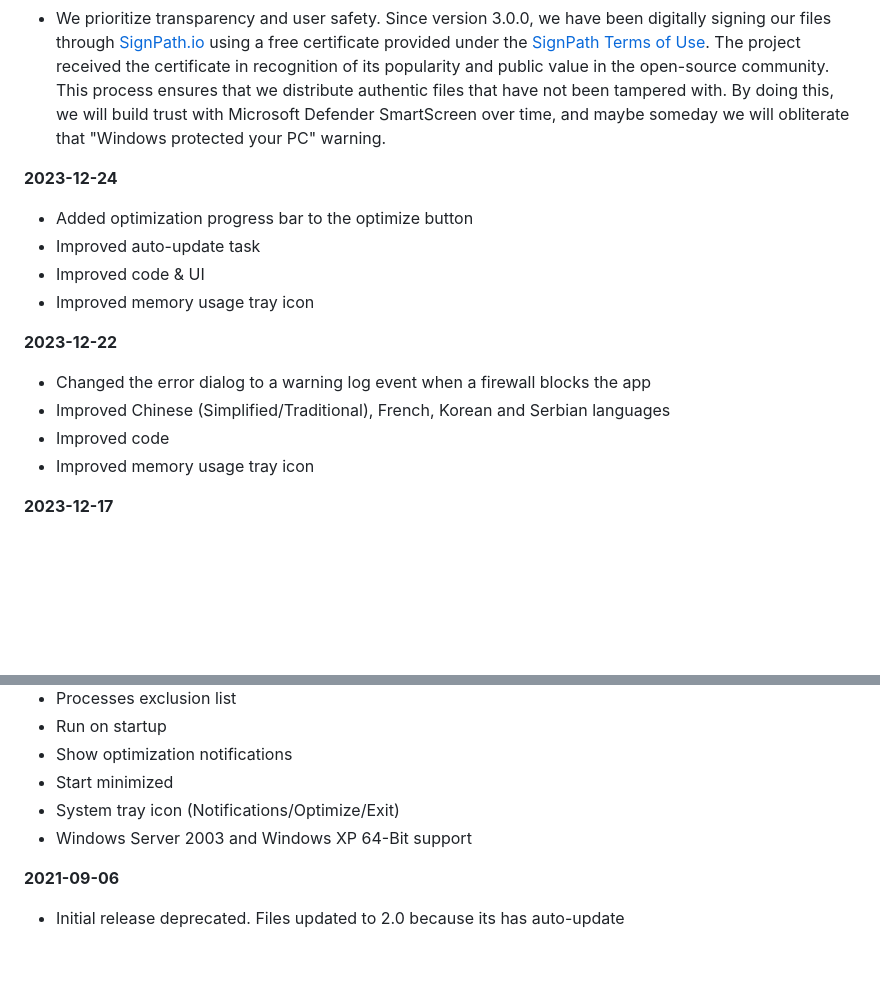
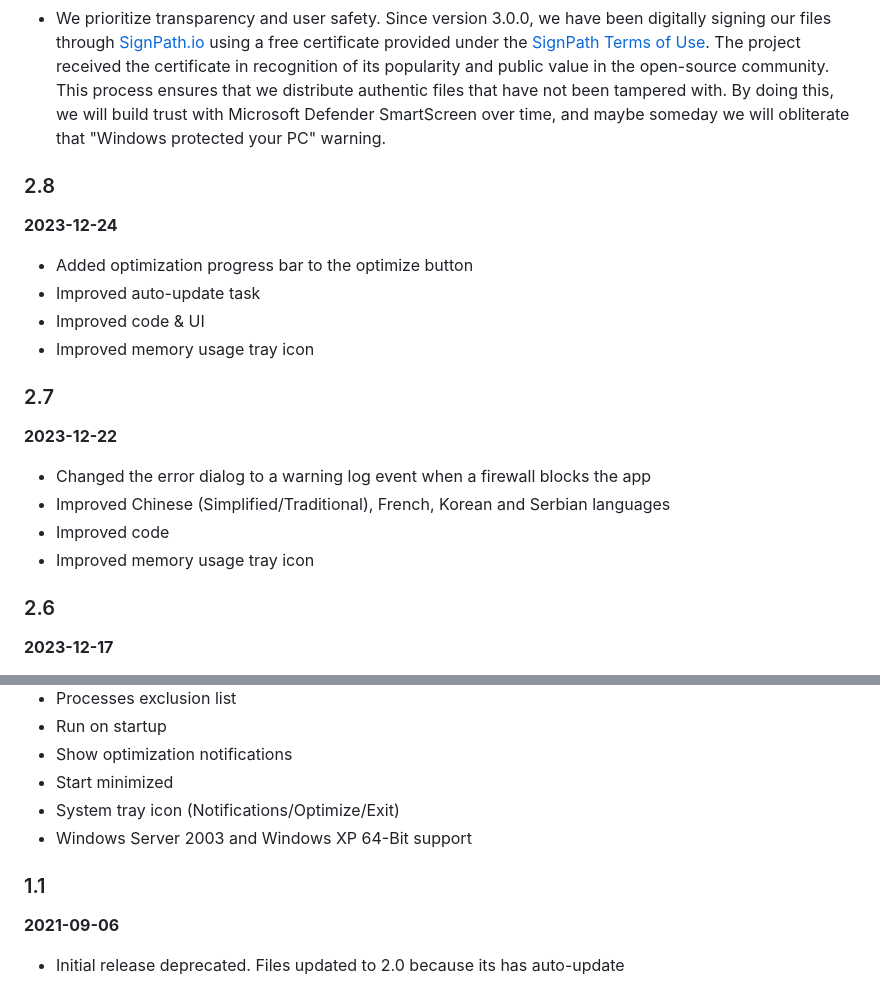
Before and after one commit to IgorMundstein/WinMemoryCleaner, a Markdown page: CHANGELOG.md, 2 parts joined by grey strips. GitHub-like rendering; blank space fills up the shorter version.

```diff
--- a/CHANGELOG.md
+++ b/CHANGELOG.md
@@ -34,6 +36,8 @@
 - We prioritize transparency and user safety. Since version 3.0.0, we have been digitally signing our files through [SignPath.io](https://about.signpath.io/product/open-source) using a free certificate provided under the [SignPath Terms of Use](https://signpath.org/terms). The project received the certificate in recognition of its popularity and public value in the open-source community. This process ensures that we distribute authentic files that have not been tampered with. By doing this, we will build trust with Microsoft Defender SmartScreen over time, and maybe someday we will obliterate that "Windows protected your PC" warning.
 
 
+### 2.8
+
 **2023-12-24**
 
 - Added optimization progress bar to the optimize button
@@ -41,12 +45,16 @@
 - Improved code & UI
 - Improved memory usage tray icon
 
+### 2.7
+
 **2023-12-22**
 
 - Changed the error dialog to a warning log event when a firewall blocks the app
 - Improved Chinese (Simplified/Traditional), French, Korean and Serbian languages
 - Improved code
 - Improved memory usage tray icon
+
+### 2.6
 
 **2023-12-17**
 
@@ -135,6 +155,8 @@
 
 
 
+### 1.1
+
 **2021-09-06**
 
 * Initial release deprecated. Files updated to 2.0 because its has auto-update
```
Also changed, not shown: other parts of CHANGELOG.md (+14 -0 lines).
